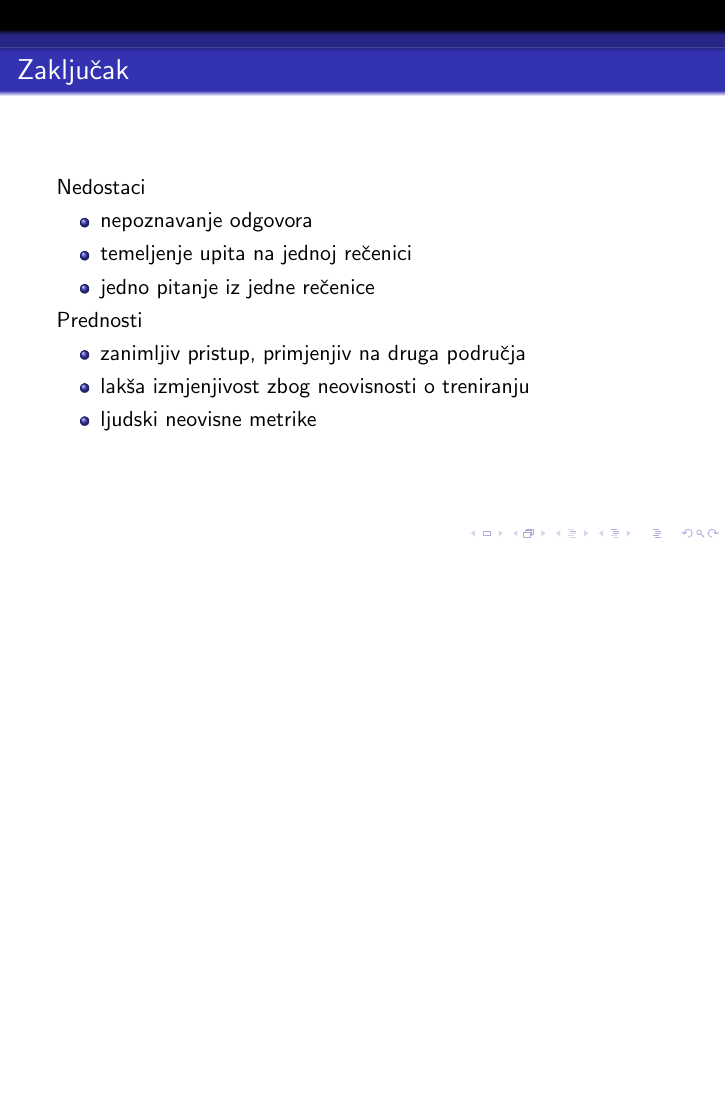
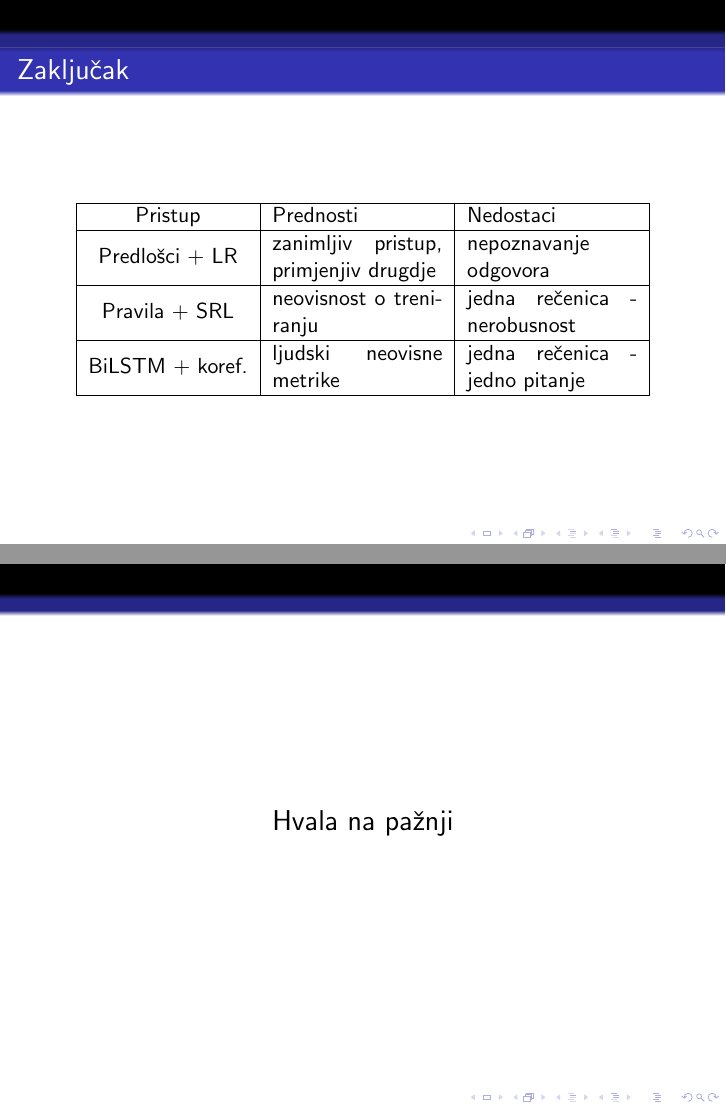
Before and after one commit to FabijanC/aqg_seminar, LaTeX slides (prez/prez.tex): page 20 of 20 before the commit and pages 19 and 20 of 20 after it, the two joined at a grey line, the shorter picture padded with empty space. Compiled offline with pdfLaTeX.

Commit message:
changed conclusion to a table; added thanks

```diff
--- a/prez/prez.tex
+++ b/prez/prez.tex
@@ -1,6 +1,7 @@
 \documentclass[11pt]{beamer}
 \usepackage[utf8]{inputenc}
 \usepackage[english]{babel}
+\usepackage{array}
 \usetheme{Darmstadt}
 \graphicspath{{../img/}}
 \begin{document}
@@ -262,19 +254,26 @@ Primjeri
 
 \begin{frame}
 \frametitle{Zaključak}
-Nedostaci
-\begin{itemize}
-	\item nepoznavanje odgovora
-	\item temeljenje upita na jednoj rečenici
-	\item jedno pitanje iz jedne rečenice
-\end{itemize}
 
-Prednosti
-\begin{itemize}
-	\item zanimljiv pristup, primjenjiv na druga područja
-	\item lakša izmjenjivost zbog neovisnosti o treniranju
-	\item ljudski neovisne metrike
-\end{itemize}
+\begin{table}[h]
+	\begin{tabular}{|c|m{3cm}|m{3cm}|}
+			\hline
+			Pristup & Prednosti & Nedostaci \\
+			\hline
+			Predlošci + LR & zanimljiv pristup, primjenjiv drugdje & nepoznavanje odgovora\\
+			\hline
+			Pravila + SRL & neovisnost o treniranju & jedna rečenica - nerobusnost \\
+			\hline
+			BiLSTM + koref. & ljudski neovisne metrike & jedna rečenica - jedno pitanje\\
+			\hline
+	\end{tabular}
+\end{table}
+\end{frame}
+
+\begin{frame}
+\begin{center}
+	\Large{Hvala na pažnji}
+\end{center}
 \end{frame}
 
 \end{document}
```
Also changed, not shown: prez/prez.tex (19 more changed lines).
